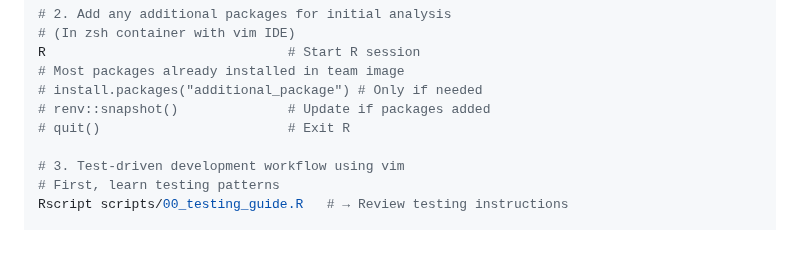
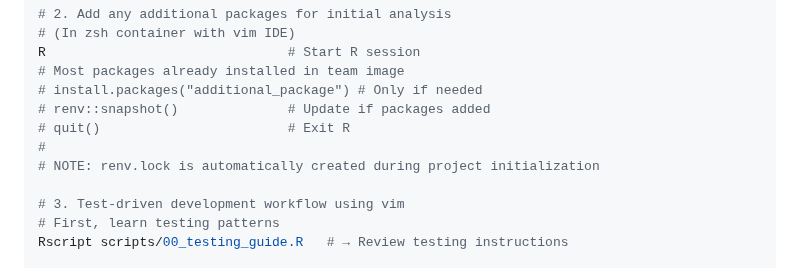
Before and after one commit to rgt47/zzcollab, a Markdown page: workflow.md, the part around the change. Rendered like a GitHub page; blank space fills up the shorter version.

```diff
--- a/workflow.md
+++ b/workflow.md
@@ -246,6 +246,8 @@ R                               # Start R session
 # install.packages("additional_package") # Only if needed
 # renv::snapshot()              # Update if packages added
 # quit()                        # Exit R
+#
+# NOTE: renv.lock is automatically created during project initialization
 
 # 3. Test-driven development workflow using vim
 # First, learn testing patterns
```
Also changed, not shown: ZZCOLLAB_USER_GUIDE.md (+5 -3 lines).
